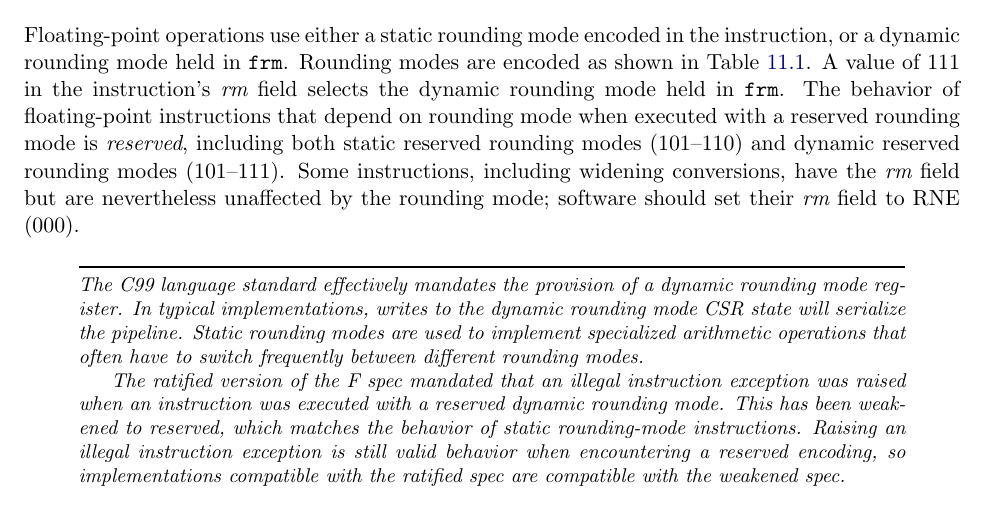
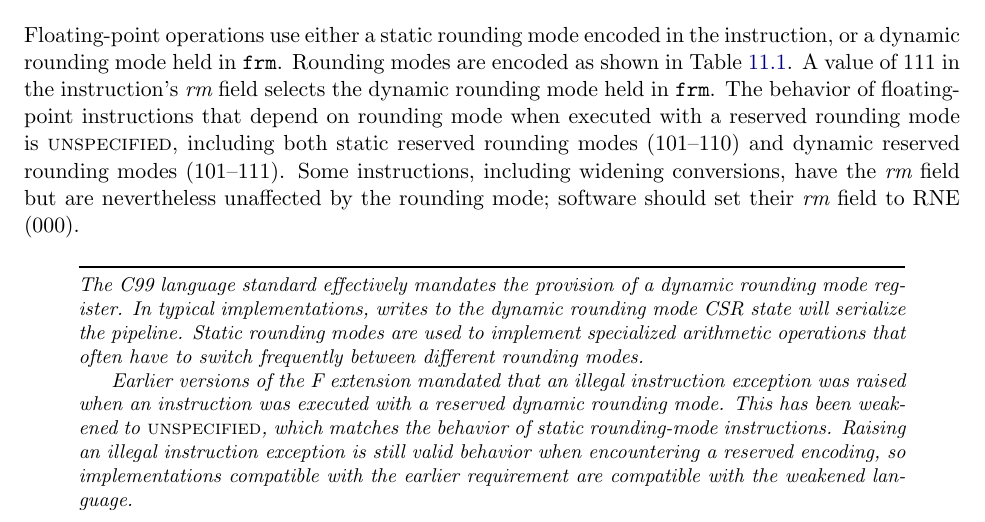
Before and after one commit to riscv/riscv-isa-manual, a LaTeX thesis (src/riscv-spec.tex, which reads src/f.tex): part of page 83 of 232, cut so that both start at the same text. Compiled offline with pdfLaTeX.

Commit message:
Use a defined architectural term since "reserved" behavior is not defined. Changed the language to not preclude this change from ever being ratified.

```diff
--- a/src/f.tex
+++ b/src/f.tex
@@ -159,7 +159,7 @@ Rounding modes are encoded as shown in Table~\ref{rm}.  A value of 111
 in the instruction's {\em rm} field selects the dynamic rounding mode
 held in {\tt frm}.  The behavior of floating-point instructions that
 depend on rounding mode when executed with a reserved rounding mode is
-{\em reserved}, including both static reserved rounding modes (101--110) and
+\unspecified, including both static reserved rounding modes (101--110) and
 dynamic reserved rounding modes (101--111).  Some instructions, including
 widening conversions, have the {\em rm} field but are nevertheless
 unaffected by the rounding mode; software should set their {\em rm}
@@ -224,13 +224,13 @@ Static rounding modes are used to implement specialized arithmetic
 operations that often have to switch frequently between different
 rounding modes.
 
-The ratified version of the F spec mandated that an illegal
+Earlier versions of the F extension mandated that an illegal
 instruction exception was raised when an instruction was executed with
-a reserved dynamic rounding mode.  This has been weakened to reserved,
+a reserved dynamic rounding mode.  This has been weakened to \unspecified,
 which matches the behavior of static rounding-mode instructions.
 Raising an illegal instruction exception is still valid behavior when
 encountering a reserved encoding, so implementations compatible with
-the ratified spec are compatible with the weakened spec.
+the earlier requirement are compatible with the weakened language.
 \end{commentary}
 
 The accrued exception flags indicate the exception conditions that
```
